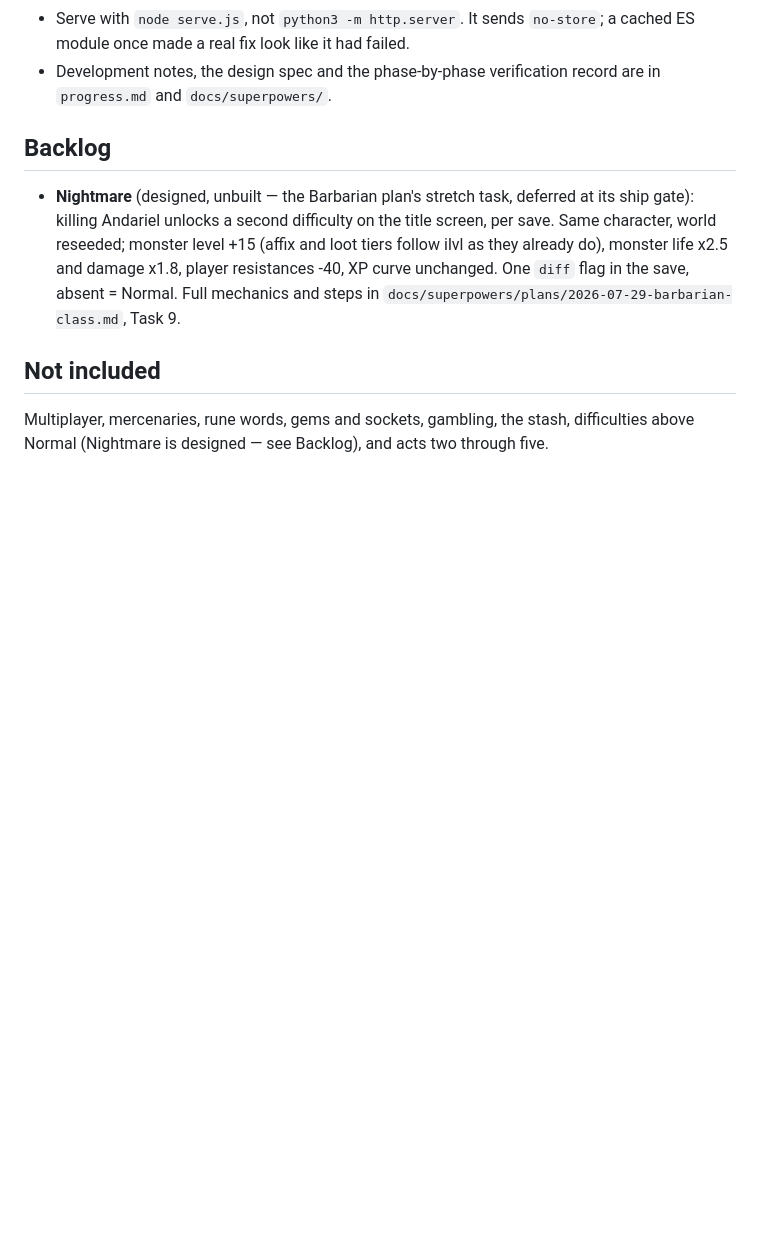
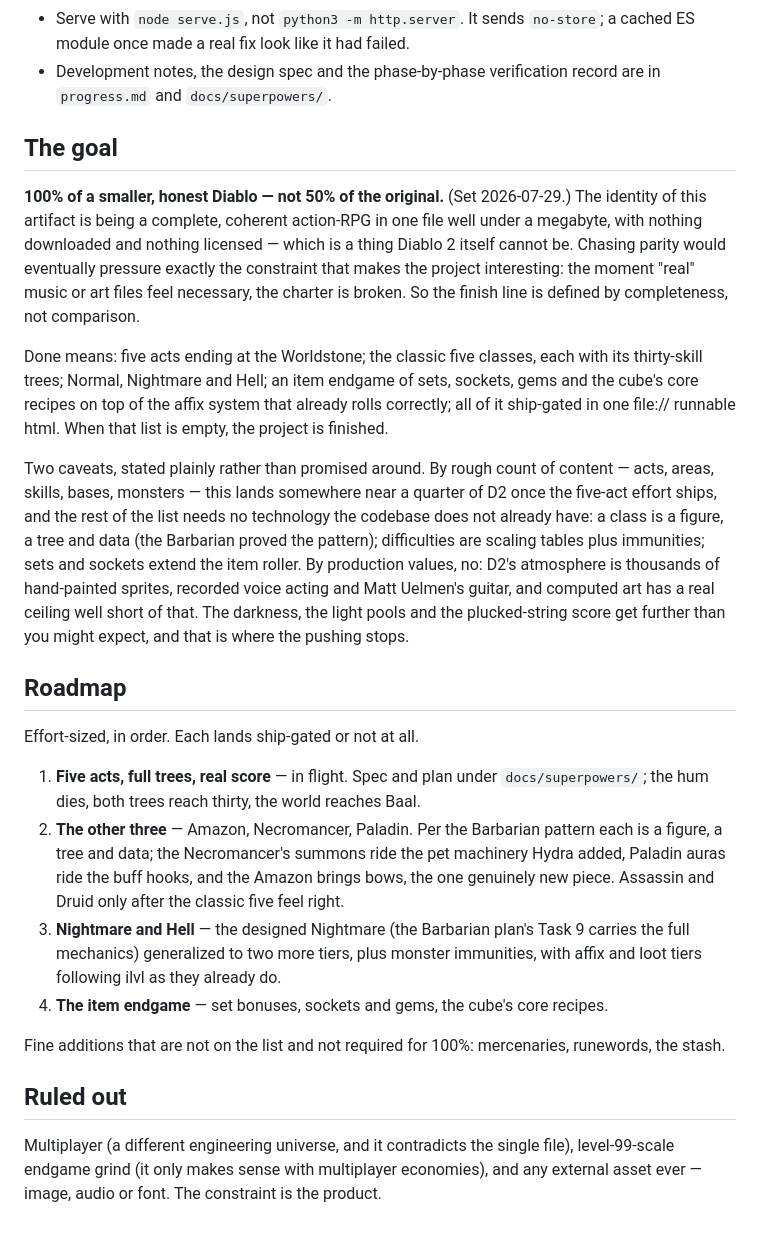
Before and after one commit to LitostSwirrl/sanctuary, a Markdown page: README.md, the part around the change. Rendered like a GitHub page; blank space fills up the shorter version.

Commit message:
docs: the goal resets -- 100% of a smaller honest diablo, roadmap in README
Joseph's call mid-effort: completeness in one unlicensed file is the
identity; parity with D2 is explicitly not the goal. README now carries the
definition of done, the three efforts after this one (classes, difficulties,
item endgame), the ruled-out list, and the plain statement that computed art
has a ceiling production values will not cross. The stale 'Not included'
line that still listed gambling (shipped since the audit pass) is absorbed.

Co-Authored-By: Claude Fable 5 <noreply@anthropic.com>

```diff
--- a/README.md
+++ b/README.md
@@ -135,16 +135,50 @@ Dependencies run one way: `core` → `art`/`audio` → `items` → `world`/`game
 - Development notes, the design spec and the phase-by-phase verification record are in
   `progress.md` and `docs/superpowers/`.
 
-## Backlog
+## The goal
 
-- **Nightmare** (designed, unbuilt — the Barbarian plan's stretch task, deferred at its ship gate):
-  killing Andariel unlocks a second difficulty on the title screen, per save. Same character, world
-  reseeded; monster level +15 (affix and loot tiers follow ilvl as they already do), monster life
-  x2.5 and damage x1.8, player resistances -40, XP curve unchanged. One `diff` flag in the save,
-  absent = Normal. Full mechanics and steps in
-  `docs/superpowers/plans/2026-07-29-barbarian-class.md`, Task 9.
+**100% of a smaller, honest Diablo — not 50% of the original.** (Set 2026-07-29.) The identity
+of this artifact is being a complete, coherent action-RPG in one file well under a megabyte,
+with nothing downloaded and nothing licensed — which is a thing Diablo 2 itself cannot be.
+Chasing parity would eventually pressure exactly the constraint that makes the project
+interesting: the moment "real" music or art files feel necessary, the charter is broken. So
+the finish line is defined by completeness, not comparison.
 
-## Not included
+Done means: five acts ending at the Worldstone; the classic five classes, each with its
+thirty-skill trees; Normal, Nightmare and Hell; an item endgame of sets, sockets, gems and the
+cube's core recipes on top of the affix system that already rolls correctly; all of it
+ship-gated in one file:// runnable html. When that list is empty, the project is finished.
 
-Multiplayer, mercenaries, rune words, gems and sockets, gambling, the stash, difficulties above
-Normal (Nightmare is designed — see Backlog), and acts two through five.
+Two caveats, stated plainly rather than promised around. By rough count of content — acts,
+areas, skills, bases, monsters — this lands somewhere near a quarter of D2 once the five-act
+effort ships, and the rest of the list needs no technology the codebase does not already
+have: a class is a figure, a tree and data (the Barbarian proved the pattern); difficulties
+are scaling tables plus immunities; sets and sockets extend the item roller. By production
+values, no: D2's atmosphere is thousands of hand-painted sprites, recorded voice acting and
+Matt Uelmen's guitar, and computed art has a real ceiling well short of that. The darkness,
+the light pools and the plucked-string score get further than you might expect, and that is
+where the pushing stops.
+
+## Roadmap
+
+Effort-sized, in order. Each lands ship-gated or not at all.
+
+1. **Five acts, full trees, real score** — in flight. Spec and plan under
+   `docs/superpowers/`; the hum dies, both trees reach thirty, the world reaches Baal.
+2. **The other three** — Amazon, Necromancer, Paladin. Per the Barbarian pattern each is a
+   figure, a tree and data; the Necromancer's summons ride the pet machinery Hydra added,
+   Paladin auras ride the buff hooks, and the Amazon brings bows, the one genuinely new
+   piece. Assassin and Druid only after the classic five feel right.
+3. **Nightmare and Hell** — the designed Nightmare (the Barbarian plan's Task 9 carries the
+   full mechanics) generalized to two more tiers, plus monster immunities, with affix and
+   loot tiers following ilvl as they already do.
+4. **The item endgame** — set bonuses, sockets and gems, the cube's core recipes.
+
+Fine additions that are not on the list and not required for 100%: mercenaries, runewords,
+the stash.
+
+## Ruled out
+
+Multiplayer (a different engineering universe, and it contradicts the single file),
+level-99-scale endgame grind (it only makes sense with multiplayer economies), and any
+external asset ever — image, audio or font. The constraint is the product.
```
Also changed, not shown: progress.md (+23 -0 lines), 1 other file.
